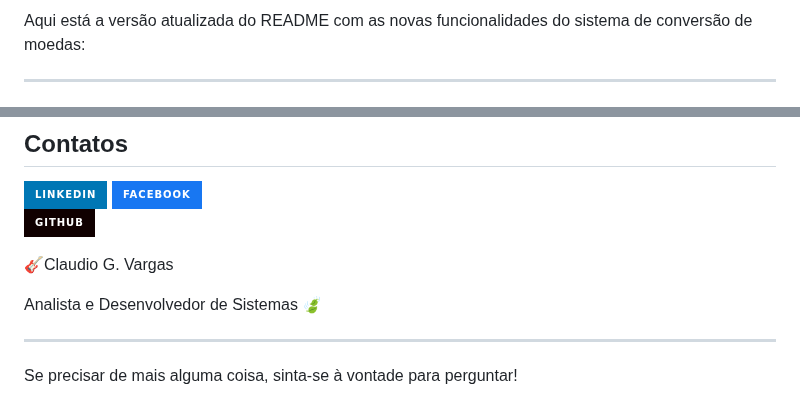
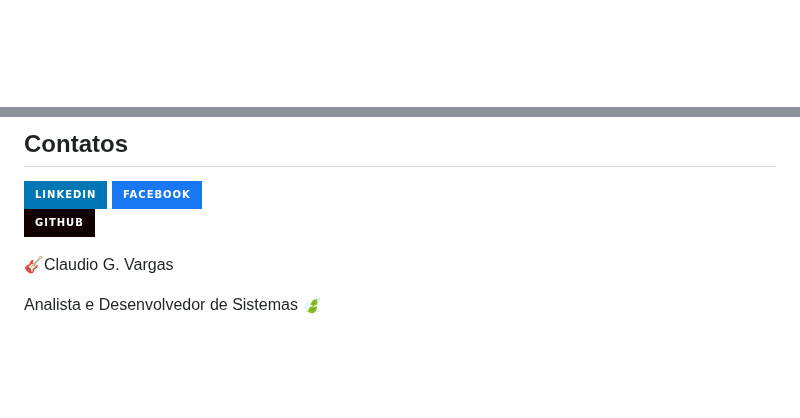
Before and after one commit to cgvargas/conversorDeMoedas, a Markdown page: README.md, 2 parts joined by grey strips. Drawn GitHub-style; badges without logos; blank space fills up the shorter version.

```diff
--- a/README.md
+++ b/README.md
@@ -1,7 +1,3 @@
-Aqui está a versão atualizada do README com as novas funcionalidades do sistema de conversão de moedas:
-
----
-
 ![Conversor de Moedas](images/moedas.png)
 
 ## Descrição
@@ -120,7 +116,3 @@ Este projeto está licenciado sob a Licença MIT. Veja o arquivo [LICENSE](LICEN
 🎸Claudio G. Vargas
 
 Analista e Desenvolvedor de Sistemas 🍃
-
----
-
-Se precisar de mais alguma coisa, sinta-se à vontade para perguntar!
```
